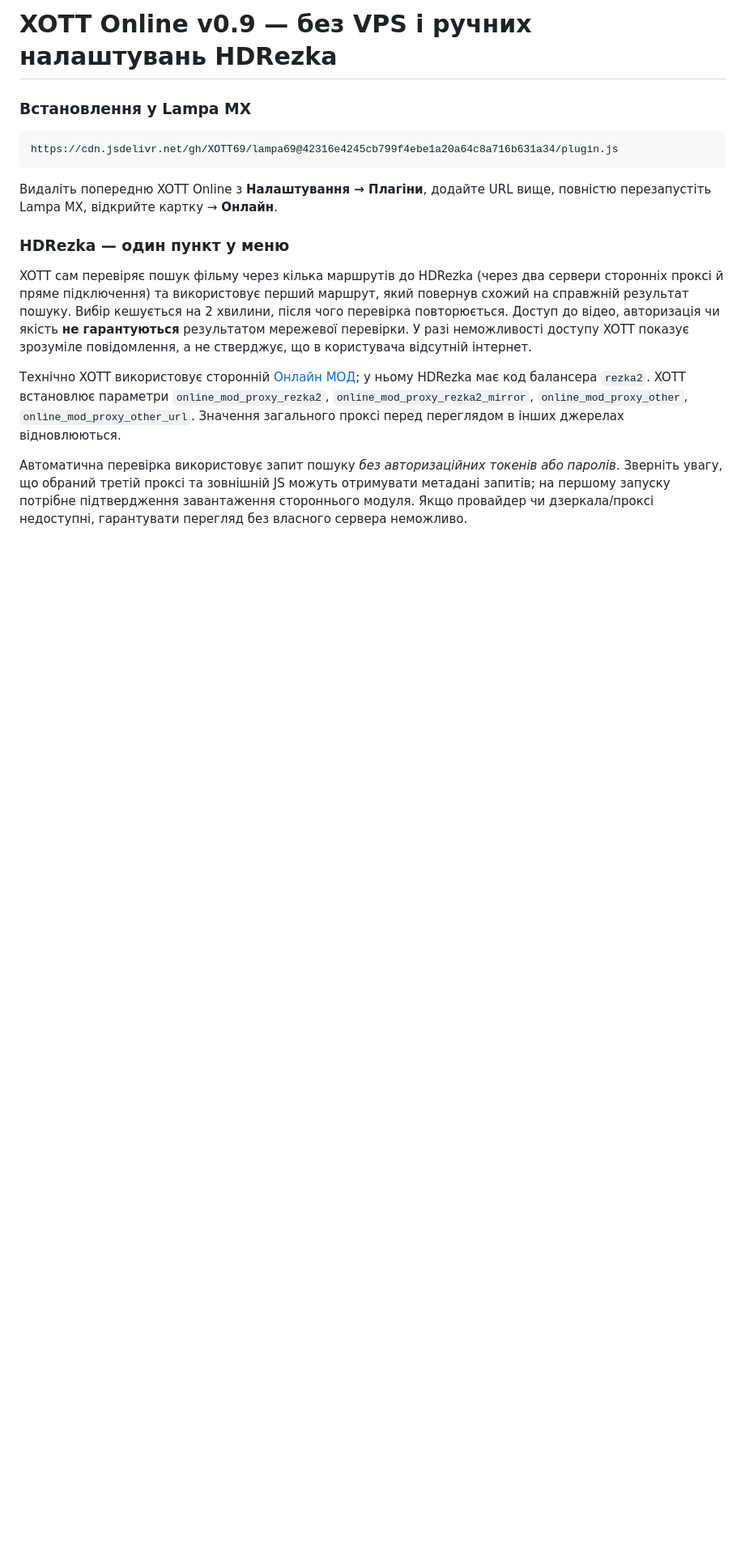
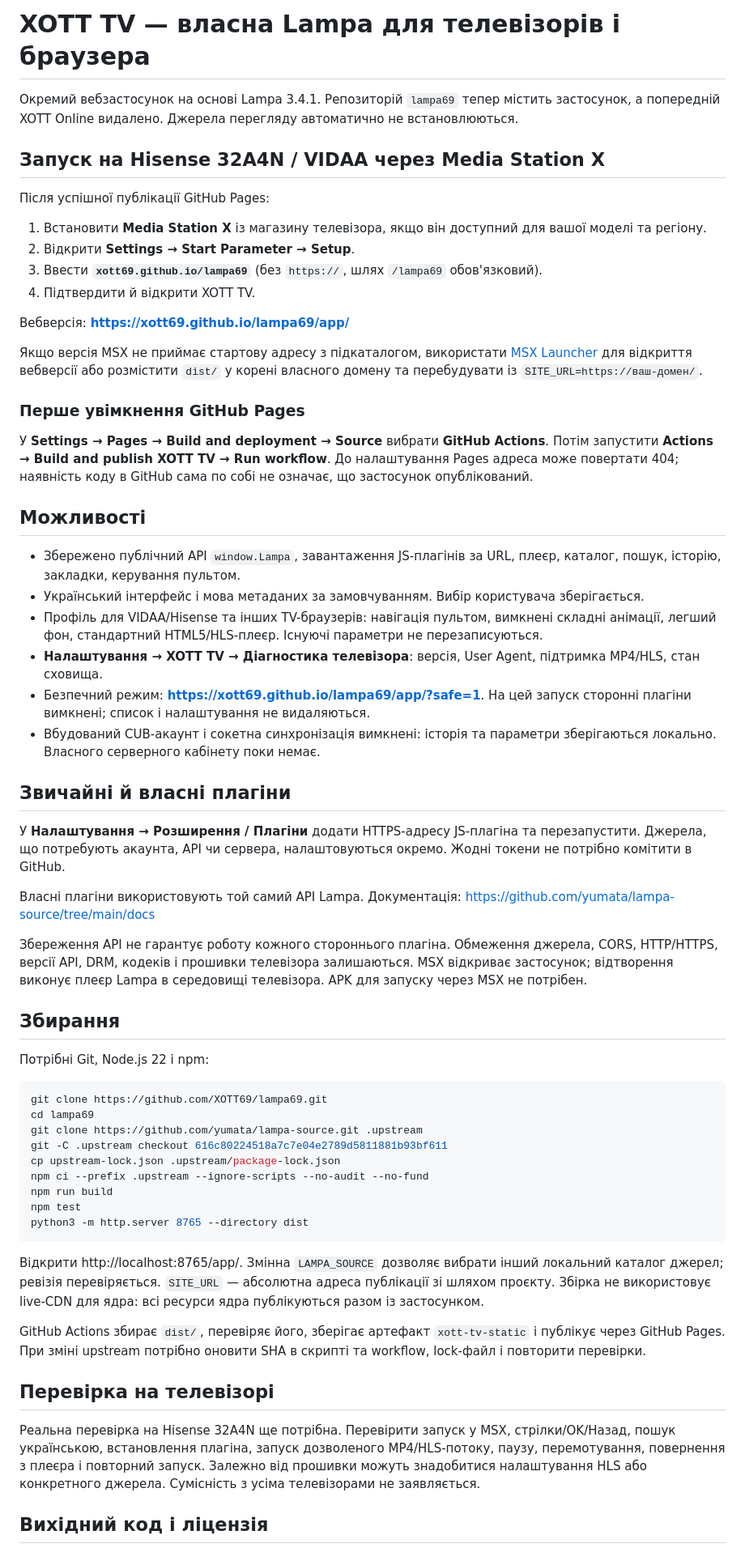
Before and after one commit to XOTT69/lampa69, a Markdown page: README.md, the part around one of its changes. Shown at 81% size. Drawn GitHub-style; blank space fills up the shorter version.

Commit message:
Implement XOTT TV application: README.md

````diff
--- a/README.md
+++ b/README.md
@@ -1,18 +1,64 @@
-# XOTT Online v0.9 — без VPS і ручних налаштувань HDRezka
+# XOTT TV — власна Lampa для телевізорів і браузера
 
-### Встановлення у Lampa MX
+Окремий вебзастосунок на основі Lampa 3.4.1. Репозиторій `lampa69` тепер містить застосунок, а попередній XOTT Online видалено. Джерела перегляду автоматично не встановлюються.
 
-```
-https://cdn.jsdelivr.net/gh/XOTT69/lampa69@42316e4245cb799f4ebe1a20a64c8a716b631a34/plugin.js
+## Запуск на Hisense 32A4N / VIDAA через Media Station X
+
+Після успішної публікації GitHub Pages:
+
+1. Встановити **Media Station X** із магазину телевізора, якщо він доступний для вашої моделі та регіону.
+2. Відкрити **Settings → Start Parameter → Setup**.
+3. Ввести **`xott69.github.io/lampa69`** (без `https://`, шлях `/lampa69` обов'язковий).
+4. Підтвердити й відкрити XOTT TV.
+
+Вебверсія: **https://xott69.github.io/lampa69/app/**
+
+Якщо версія MSX не приймає стартову адресу з підкаталогом, використати [MSX Launcher](https://launcher.msx.benzac.de/) для відкриття вебверсії або розмістити `dist/` у корені власного домену та перебудувати із `SITE_URL=https://ваш-домен/`.
+
+### Перше увімкнення GitHub Pages
+
+У **Settings → Pages → Build and deployment → Source** вибрати **GitHub Actions**. Потім запустити **Actions → Build and publish XOTT TV → Run workflow**. До налаштування Pages адреса може повертати 404; наявність коду в GitHub сама по собі не означає, що застосунок опублікований.
+
+## Можливості
+
+- Збережено публічний API `window.Lampa`, завантаження JS-плагінів за URL, плеєр, каталог, пошук, історію, закладки, керування пультом.
+- Український інтерфейс і мова метаданих за замовчуванням. Вибір користувача зберігається.
+- Профіль для VIDAA/Hisense та інших TV-браузерів: навігація пультом, вимкнені складні анімації, легший фон, стандартний HTML5/HLS-плеєр. Існуючі параметри не перезаписуються.
+- **Налаштування → XOTT TV → Діагностика телевізора**: версія, User Agent, підтримка MP4/HLS, стан сховища.
+- Безпечний режим: **https://xott69.github.io/lampa69/app/?safe=1**. На цей запуск сторонні плагіни вимкнені; список і налаштування не видаляються.
+- Вбудований CUB-акаунт і сокетна синхронізація вимкнені: історія та параметри зберігаються локально. Власного серверного кабінету поки немає.
+
+## Звичайні й власні плагіни
+
+У **Налаштування → Розширення / Плагіни** додати HTTPS-адресу JS-плагіна та перезапустити. Джерела, що потребують акаунта, API чи сервера, налаштовуються окремо. Жодні токени не потрібно комітити в GitHub.
+
+Власні плагіни використовують той самий API Lampa. Документація: https://github.com/yumata/lampa-source/tree/main/docs
+
+Збереження API не гарантує роботу кожного стороннього плагіна. Обмеження джерела, CORS, HTTP/HTTPS, версії API, DRM, кодеків і прошивки телевізора залишаються. MSX відкриває застосунок; відтворення виконує плеєр Lampa в середовищі телевізора. APK для запуску через MSX не потрібен.
+
+## Збирання
+
+Потрібні Git, Node.js 22 і npm:
+
+```sh
+git clone https://github.com/XOTT69/lampa69.git
+cd lampa69
+git clone https://github.com/yumata/lampa-source.git .upstream
+git -C .upstream checkout 616c80224518a7c7e04e2789d5811881b93bf611
+cp upstream-lock.json .upstream/package-lock.json
+npm ci --prefix .upstream --ignore-scripts --no-audit --no-fund
+npm run build
+npm test
+python3 -m http.server 8765 --directory dist
 ```
 
-Видаліть попередню XOTT Online з **Налаштування → Плагіни**, додайте URL вище, повністю перезапустіть Lampa MX, відкрийте картку → **Онлайн**.
+Відкрити http://localhost:8765/app/. Змінна `LAMPA_SOURCE` дозволяє вибрати інший локальний каталог джерел; ревізія перевіряється. `SITE_URL` — абсолютна адреса публікації зі шляхом проєкту. Збірка не використовує live-CDN для ядра: всі ресурси ядра публікуються разом із застосунком.
 
-### HDRezka — один пункт у меню
+GitHub Actions збирає `dist/`, перевіряє його, зберігає артефакт `xott-tv-static` і публікує через GitHub Pages. При зміні upstream потрібно оновити SHA в скрипті та workflow, lock-файл і повторити перевірки.
 
-XOTT сам перевіряє пошук фільму через кілька маршрутів до HDRezka (через два сервери сторонніх проксі й пряме підключення) та використовує перший маршрут, який повернув схожий на справжній результат пошуку. Вибір кешується на 2 хвилини, після чого перевірка повторюється. Доступ до відео, авторизація чи якість **не гарантуються** результатом мережевої перевірки. У разі неможливості доступу XOTT показує зрозуміле повідомлення, а не стверджує, що в користувача відсутній інтернет.
+## Перевірка на телевізорі
 
-Технічно XOTT використовує сторонній [Онлайн МОД](https://github.com/nb557/plugins/blob/main/online_mod.js); у ньому HDRezka має код балансера `rezka2`. XOTT встановлює параметри `online_mod_proxy_rezka2`, `online_mod_proxy_rezka2_mirror`, `online_mod_proxy_other`, `online_mod_proxy_other_url`. Значення загального проксі перед переглядом в інших джерелах відновлюються.
+Реальна перевірка на Hisense 32A4N ще потрібна. Перевірити запуск у MSX, стрілки/OK/Назад, пошук українською, встановлення плагіна, запуск дозволеного MP4/HLS-потоку, паузу, перемотування, повернення з плеєра і повторний запуск. Залежно від прошивки можуть знадобитися налаштування HLS або конкретного джерела. Сумісність з усіма телевізорами не заявляється.
 
-Автоматична перевірка використовує запит пошуку *без авторизаційних токенів або паролів*. Зверніть увагу, що обраний третій проксі та зовнішній JS можуть отримувати метадані запитів; на першому запуску потрібне підтвердження завантаження стороннього модуля. Якщо провайдер чи дзеркала/проксі недоступні, гарантувати перегляд без власного сервера неможливо.
+## Вихідний код і ліцензія
 
````
Also changed, not shown: other parts of README.md (+4 -19 lines).
